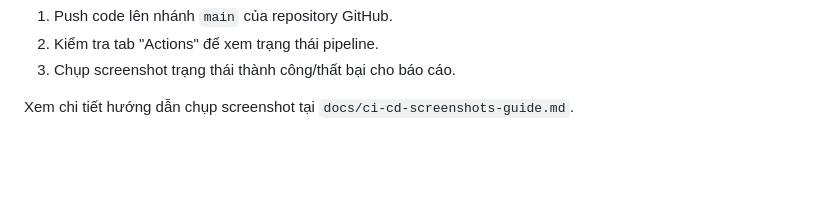
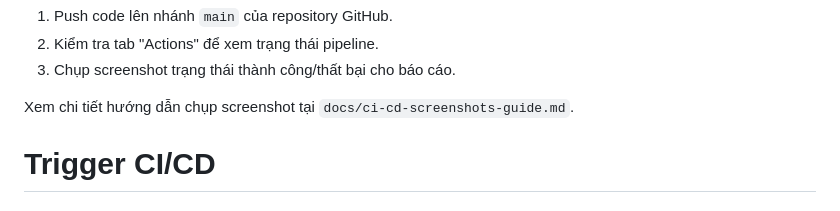
Before and after one commit to phuoc2902/Nhom12-GitTools, a Markdown page: README.md, the part around the change. GitHub-like rendering; blank space fills up the shorter version.

Commit message:
Trigger CI/CD pipeline

```diff
--- a/README.md
+++ b/README.md
@@ -113,3 +113,5 @@ Dự án đã được cấu hình CI/CD với GitHub Actions:
 3. Chụp screenshot trạng thái thành công/thất bại cho báo cáo.
 
 Xem chi tiết hướng dẫn chụp screenshot tại `docs/ci-cd-screenshots-guide.md`.
+
+# Trigger CI/CD
```
